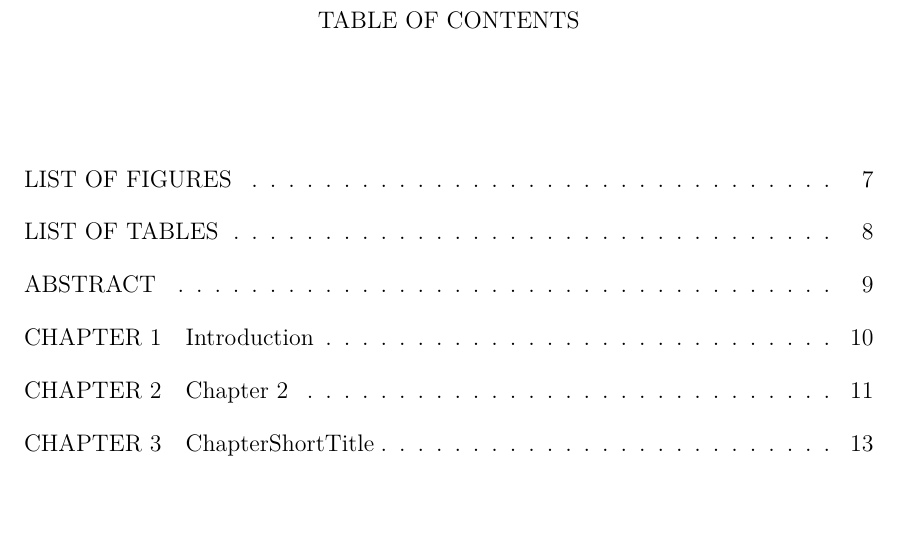
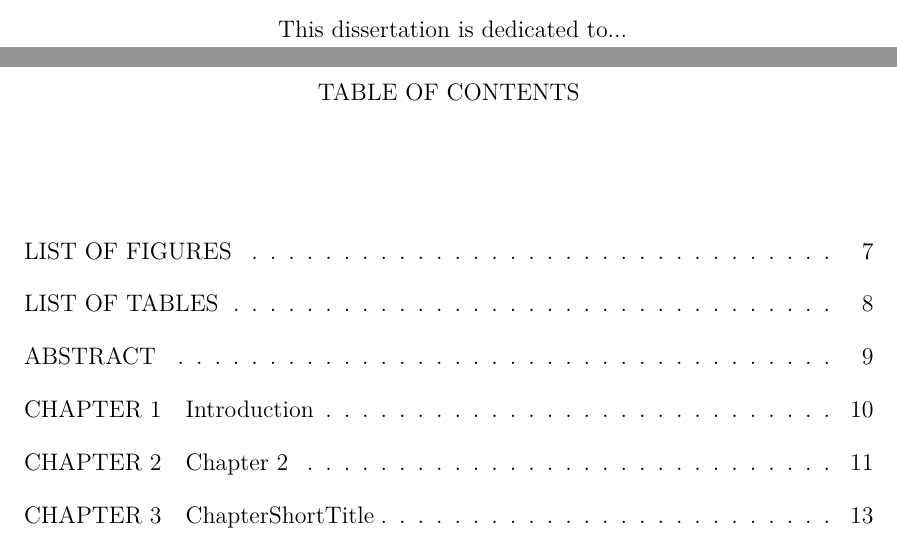
Before and after one commit to remo-help/UofA-dissertation-template-for-linguistics, a LaTeX thesis (dissertation.tex, which reads sections/dedication.tex): part of page 6 of 16 before the commit and two parts of pages 5 and 6 of 16 after it, the two joined at a grey line, cut at the place of the change, the shorter picture padded with empty space. Compiled offline with XeLaTeX; a missing font is replaced by an installed copy or a similar font; a LaTeX package or settings file that is missing is left out.

Commit message:
Update dedication.tex with text

```diff
--- a/sections/dedication.tex
+++ b/sections/dedication.tex
@@ -2,5 +2,7 @@
 
 \begin{center}
 \emph{}
+This dissertation is dedicated to...
+
 %One page maximum.
 \end{center}
```
